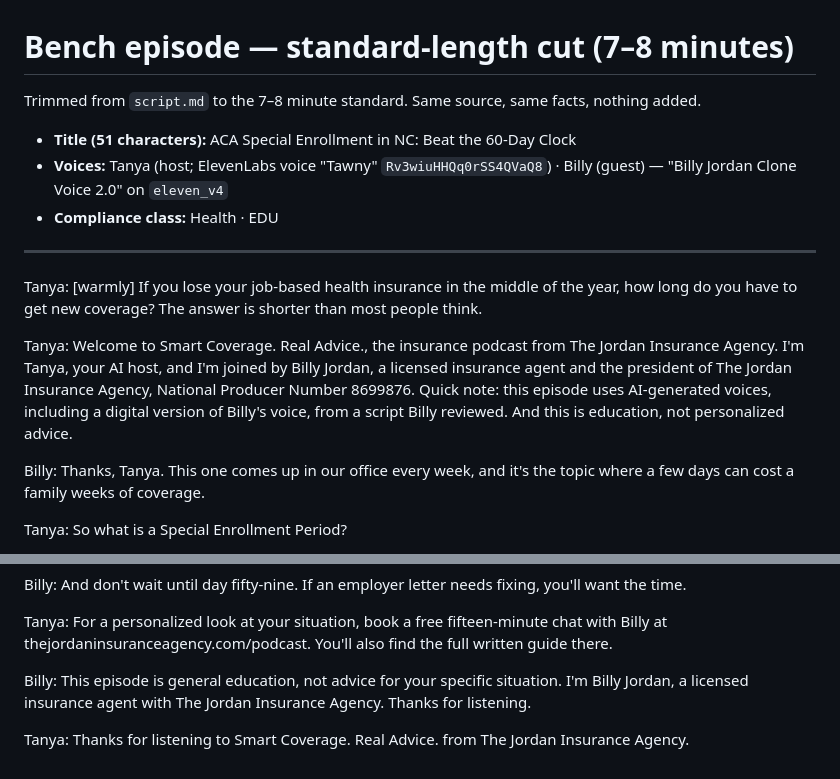
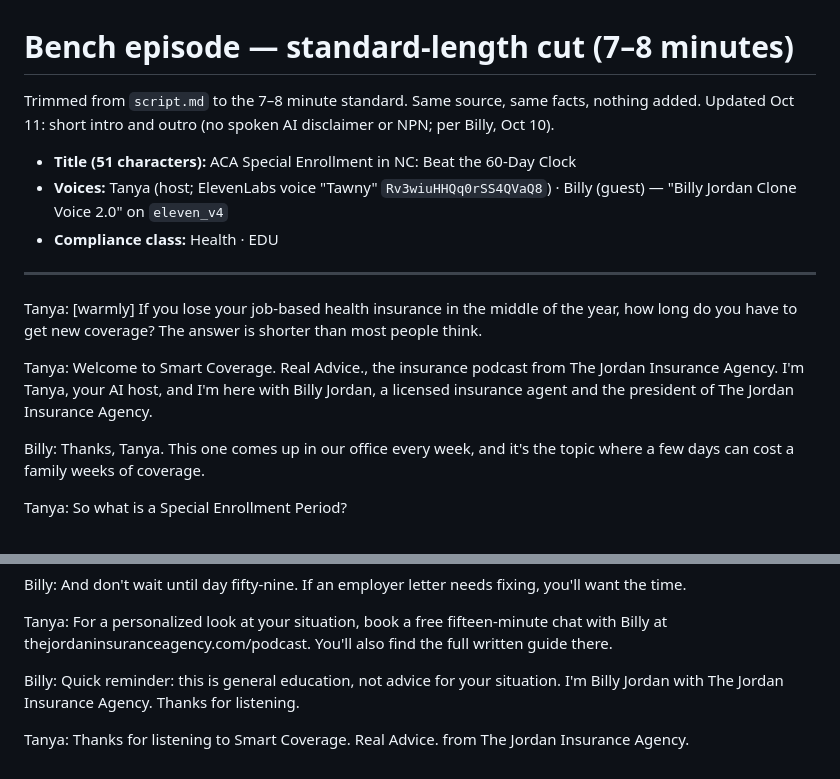
Before and after one commit to AutomateTJIA/smart-coverage-podcast, a Markdown page: bench/the-jordan-insurance-agency-bench-aca-sep-nc/script-standard-7min.md, 2 parts joined by grey strips. Drawn GitHub-style.

Commit message:
Podcast: clean ACA episode intro/outro; add Slack approval step to Episode Factory
Co-Authored-By: Claude Opus 5.5 <noreply@anthropic.com>
Claude-Session: https://claude.ai/code/session_013V4QW24snhwLaEpdqEFU45

```diff
--- a/bench/the-jordan-insurance-agency-bench-aca-sep-nc/script-standard-7min.md
+++ b/bench/the-jordan-insurance-agency-bench-aca-sep-nc/script-standard-7min.md
@@ -1,6 +1,7 @@
 # Bench episode — standard-length cut (7–8 minutes)
 
 Trimmed from `script.md` to the 7–8 minute standard. Same source, same facts, nothing added.
+Updated Oct 11: short intro and outro (no spoken AI disclaimer or NPN; per Billy, Oct 10).
 
 - **Title (51 characters):** ACA Special Enrollment in NC: Beat the 60-Day Clock
 - **Voices:** Tanya (host; ElevenLabs voice "Tawny" `Rv3wiuHHQq0rSS4QVaQ8`) · Billy (guest) — "Billy Jordan Clone Voice 2.0" on `eleven_v4`
@@ -10,7 +11,7 @@ Trimmed from `script.md` to the 7–8 minute standard. Same source, same facts,
 
 Tanya: [warmly] If you lose your job-based health insurance in the middle of the year, how long do you have to get new coverage? The answer is shorter than most people think.
 
-Tanya: Welcome to Smart Coverage. Real Advice., the insurance podcast from The Jordan Insurance Agency. I'm Tanya, your AI host, and I'm joined by Billy Jordan, a licensed insurance agent and the president of The Jordan Insurance Agency, National Producer Number 8699876. Quick note: this episode uses AI-generated voices, including a digital version of Billy's voice, from a script Billy reviewed. And this is education, not personalized advice.
+Tanya: Welcome to Smart Coverage. Real Advice., the insurance podcast from The Jordan Insurance Agency. I'm Tanya, your AI host, and I'm here with Billy Jordan, a licensed insurance agent and the president of The Jordan Insurance Agency.
 
 Billy: Thanks, Tanya. This one comes up in our office every week, and it's the topic where a few days can cost a family weeks of coverage.
 
@@ -72,6 +73,6 @@ Billy: And don't wait until day fifty-nine. If an employer letter needs fixing,
 
 Tanya: For a personalized look at your situation, book a free fifteen-minute chat with Billy at thejordaninsuranceagency.com/podcast. You'll also find the full written guide there.
 
-Billy: This episode is general education, not advice for your specific situation. I'm Billy Jordan, a licensed insurance agent with The Jordan Insurance Agency. Thanks for listening.
+Billy: Quick reminder: this is general education, not advice for your situation. I'm Billy Jordan with The Jordan Insurance Agency. Thanks for listening.
 
 Tanya: Thanks for listening to Smart Coverage. Real Advice. from The Jordan Insurance Agency.
```
